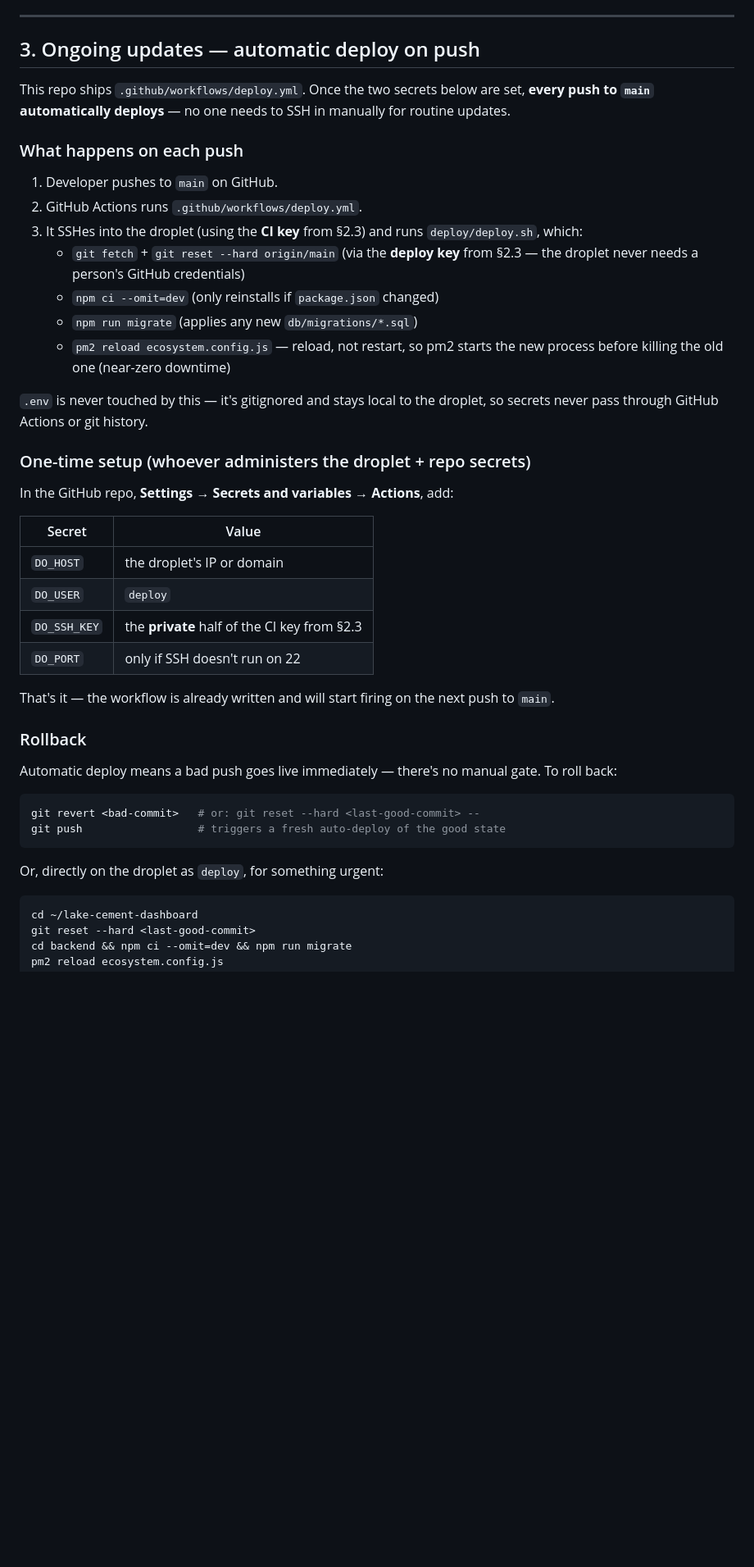
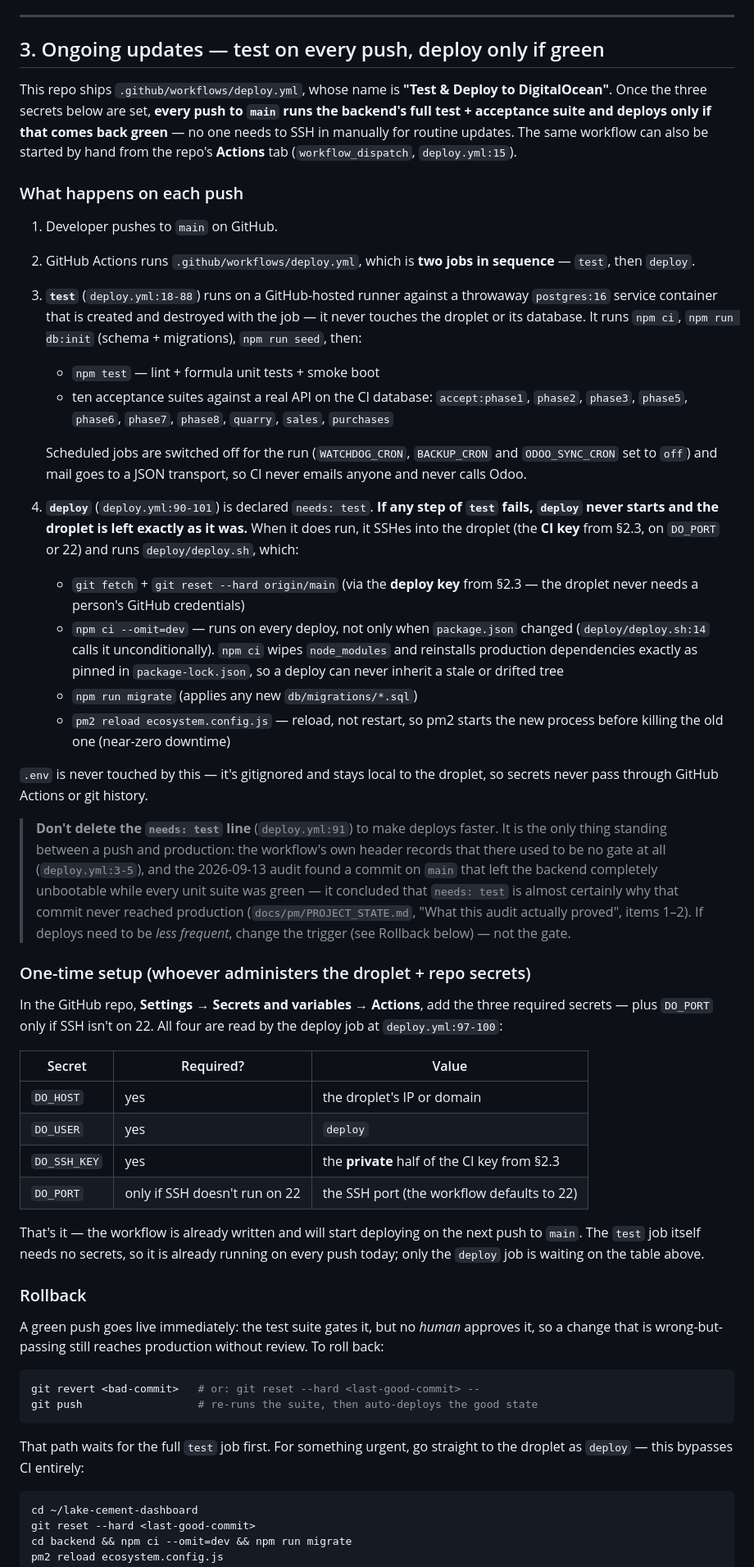
Before and after one commit to RazakMbaga3/LakeCement-Reports-KPIDashboards, a Markdown page: docs/DEPLOYMENT_DIGITALOCEAN.md, the part around one of its changes. Shown at 82% size. Rendered like a GitHub page; blank space fills up the shorter version.

````diff
--- a/docs/DEPLOYMENT_DIGITALOCEAN.md
+++ b/docs/DEPLOYMENT_DIGITALOCEAN.md
@@ -250,21 +250,44 @@ it up.
 
 ---
 
-## 3. Ongoing updates — automatic deploy on push
+## 3. Ongoing updates — test on every push, deploy only if green
 
-This repo ships `.github/workflows/deploy.yml`. Once the two secrets
-below are set, **every push to `main` automatically deploys** — no one
-needs to SSH in manually for routine updates.
+This repo ships `.github/workflows/deploy.yml`, whose name is **"Test &
+Deploy to DigitalOcean"**. Once the three secrets below are set, **every
+push to `main` runs the backend's full test + acceptance suite and deploys
+only if that comes back green** — no one needs to SSH in manually for
+routine updates. The same workflow can also be started by hand from the
+repo's **Actions** tab (`workflow_dispatch`, `deploy.yml:15`).
 
 ### What happens on each push
 
 1. Developer pushes to `main` on GitHub.
-2. GitHub Actions runs `.github/workflows/deploy.yml`.
-3. It SSHes into the droplet (using the **CI key** from §2.3) and runs
-   `deploy/deploy.sh`, which:
+2. GitHub Actions runs `.github/workflows/deploy.yml`, which is **two jobs
+   in sequence** — `test`, then `deploy`.
+3. **`test`** (`deploy.yml:18-88`) runs on a GitHub-hosted runner against a
+   throwaway `postgres:16` service container that is created and destroyed
+   with the job — it never touches the droplet or its database. It runs
+   `npm ci`, `npm run db:init` (schema + migrations), `npm run seed`, then:
+   - `npm test` — lint + formula unit tests + smoke boot
+   - ten acceptance suites against a real API on the CI database:
+     `accept:phase1`, `phase2`, `phase3`, `phase5`, `phase6`, `phase7`,
+     `phase8`, `quarry`, `sales`, `purchases`
+
+   Scheduled jobs are switched off for the run (`WATCHDOG_CRON`,
+   `BACKUP_CRON` and `ODOO_SYNC_CRON` set to `off`) and mail goes to a JSON
+   transport, so CI never emails anyone and never calls Odoo.
+4. **`deploy`** (`deploy.yml:90-101`) is declared `needs: test`. **If any
+   step of `test` fails, `deploy` never starts and the droplet is left
+   exactly as it was.** When it does run, it SSHes into the droplet (the
+   **CI key** from §2.3, on `DO_PORT` or 22) and runs `deploy/deploy.sh`,
+   which:
    - `git fetch` + `git reset --hard origin/main` (via the **deploy key**
      from §2.3 — the droplet never needs a person's GitHub credentials)
-   - `npm ci --omit=dev` (only reinstalls if `package.json` changed)
+   - `npm ci --omit=dev` — runs on every deploy, not only when
+     `package.json` changed (`deploy/deploy.sh:14` calls it
+     unconditionally). `npm ci` wipes `node_modules` and reinstalls
+     production dependencies exactly as pinned in `package-lock.json`, so
+     a deploy can never inherit a stale or drifted tree
    - `npm run migrate` (applies any new `db/migrations/*.sql`)
    - `pm2 reload ecosystem.config.js` — reload, not restart, so pm2 starts
      the new process before killing the old one (near-zero downtime)
@@ -272,29 +295,45 @@ needs to SSH in manually for routine updates.
 `.env` is never touched by this — it's gitignored and stays local to the
 droplet, so secrets never pass through GitHub Actions or git history.
 
+> **Don't delete the `needs: test` line** (`deploy.yml:91`) to make deploys
+> faster. It is the only thing standing between a push and production: the
+> workflow's own header records that there used to be no gate at all
+> (`deploy.yml:3-5`), and the 2026-09-13 audit found a commit on `main`
+> that left the backend completely unbootable while every unit suite was
+> green — it concluded that `needs: test` is almost certainly why that
+> commit never reached production (`docs/pm/PROJECT_STATE.md`, "What this
+> audit actually proved", items 1–2). If deploys need to be *less
+> frequent*, change the trigger (see Rollback below) — not the gate.
+
 ### One-time setup (whoever administers the droplet + repo secrets)
 
-In the GitHub repo, **Settings → Secrets and variables → Actions**, add:
+In the GitHub repo, **Settings → Secrets and variables → Actions**, add
+the three required secrets — plus `DO_PORT` only if SSH isn't on 22. All
+four are read by the deploy job at `deploy.yml:97-100`:
 
-| Secret | Value |
-|---|---|
-| `DO_HOST` | the droplet's IP or domain |
-| `DO_USER` | `deploy` |
-| `DO_SSH_KEY` | the **private** half of the CI key from §2.3 |
-| `DO_PORT` | only if SSH doesn't run on 22 |
+| Secret | Required? | Value |
+|---|---|---|
+| `DO_HOST` | yes | the droplet's IP or domain |
+| `DO_USER` | yes | `deploy` |
+| `DO_SSH_KEY` | yes | the **private** half of the CI key from §2.3 |
+| `DO_PORT` | only if SSH doesn't run on 22 | the SSH port (the workflow defaults to 22) |
 
-That's it — the workflow is already written and will start firing on the
-next push to `main`.
+That's it — the workflow is already written and will start deploying on
+the next push to `main`. The `test` job itself needs no secrets, so it is
+already running on every push today; only the `deploy` job is waiting on
+the table above.
 
 ### Rollback
 
-Automatic deploy means a bad push goes live immediately — there's no
-manual gate. To roll back:
+A green push goes live immediately: the test suite gates it, but no *human*
+approves it, so a change that is wrong-but-passing still reaches production
+without review. To roll back:
 ```bash
 git revert <bad-commit>   # or: git reset --hard <last-good-commit> --
-git push                  # triggers a fresh auto-deploy of the good state
+git push                  # re-runs the suite, then auto-deploys the good state
 ```
-Or, directly on the droplet as `deploy`, for something urgent:
+That path waits for the full `test` job first. For something urgent, go
+straight to the droplet as `deploy` — this bypasses CI entirely:
 ```bash
 cd ~/lake-cement-dashboard
 git reset --hard <last-good-commit>
````
Also changed, not shown: other parts of docs/DEPLOYMENT_DIGITALOCEAN.md (+9 -4 lines), docs/GO_LIVE_CHECKLIST.md (+14 -6 lines), docs/RUNBOOK.md (+14 -7 lines).
